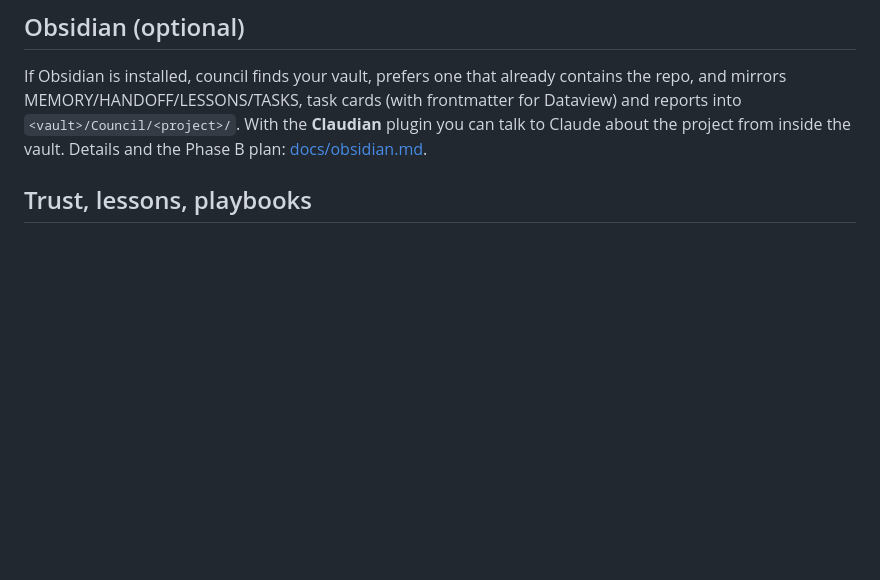
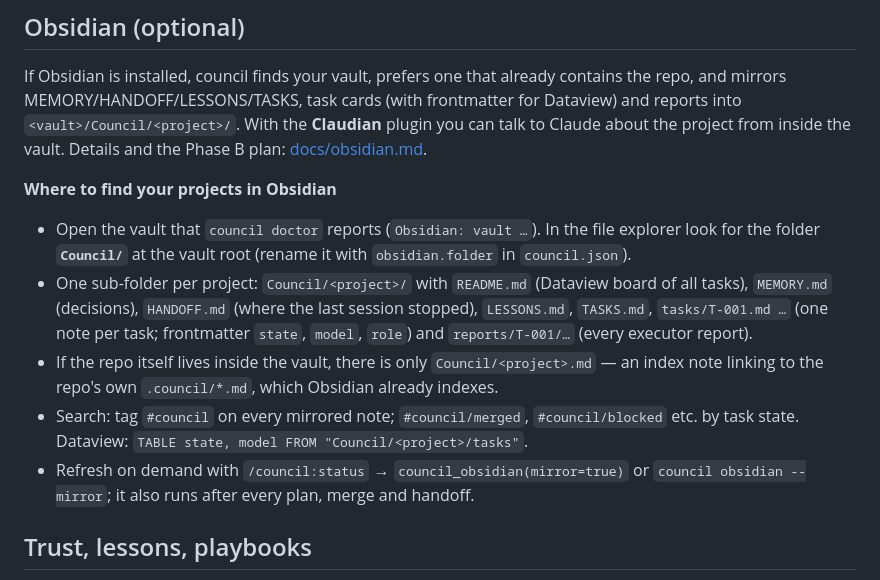
Before and after one commit to sitkowsp/super-claude-code, a Markdown page: README.md, the part around the change. GitHub-like rendering; blank space fills up the shorter version.

Commit message:
docs(readme): where to find council projects in Obsidian
Co-Authored-By: Claude Fable 5.1 <noreply@anthropic.com>

```diff
--- a/README.md
+++ b/README.md
@@ -132,6 +132,21 @@ mirrors MEMORY/HANDOFF/LESSONS/TASKS, task cards (with frontmatter for Dataview)
 `<vault>/Council/<project>/`. With the **Claudian** plugin you can talk to Claude about the project
 from inside the vault. Details and the Phase B plan: [docs/obsidian.md](docs/obsidian.md).
 
+**Where to find your projects in Obsidian**
+
+- Open the vault that `council doctor` reports (`Obsidian: vault …`). In the file explorer look for
+  the folder **`Council/`** at the vault root (rename it with `obsidian.folder` in `council.json`).
+- One sub-folder per project: `Council/<project>/` with `README.md` (Dataview board of all tasks),
+  `MEMORY.md` (decisions), `HANDOFF.md` (where the last session stopped), `LESSONS.md`,
+  `TASKS.md`, `tasks/T-001.md …` (one note per task; frontmatter `state`, `model`, `role`) and
+  `reports/T-001/…` (every executor report).
+- If the repo itself lives inside the vault, there is only `Council/<project>.md` — an index note
+  linking to the repo's own `.council/*.md`, which Obsidian already indexes.
+- Search: tag `#council` on every mirrored note; `#council/merged`, `#council/blocked` etc. by
+  task state. Dataview: `TABLE state, model FROM "Council/<project>/tasks"`.
+- Refresh on demand with `/council:status` → `council_obsidian(mirror=true)` or
+  `council obsidian --mirror`; it also runs after every plan, merge and handoff.
+
 ## Trust, lessons, playbooks
 
 Every model starts on **probation**: small cards, a second opinion is required, merge only after
```
